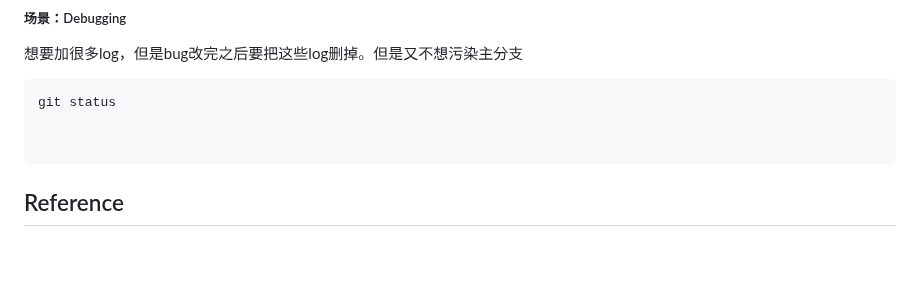
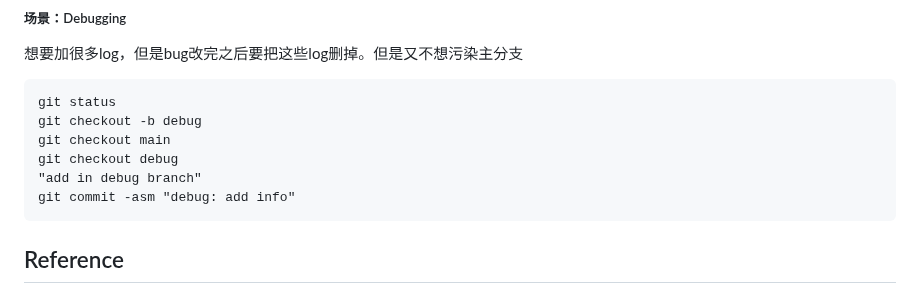
Before and after one commit to jssonx/quick-reference, a Markdown page: git/git.md, the part around the change. Drawn GitHub-style; blank space fills up the shorter version.

Commit message:
debug: add info
Signed-off-by: jsson <yx546@cornell.edu>

````diff
--- a/git/git.md
+++ b/git/git.md
@@ -179,8 +179,11 @@ git rebase: rebase set of patches onto a new base
 
 ```
 git status
-
-
+git checkout -b debug
+git checkout main
+git checkout debug
+"add in debug branch"
+git commit -asm "debug: add info"
 ```
 
 
````
